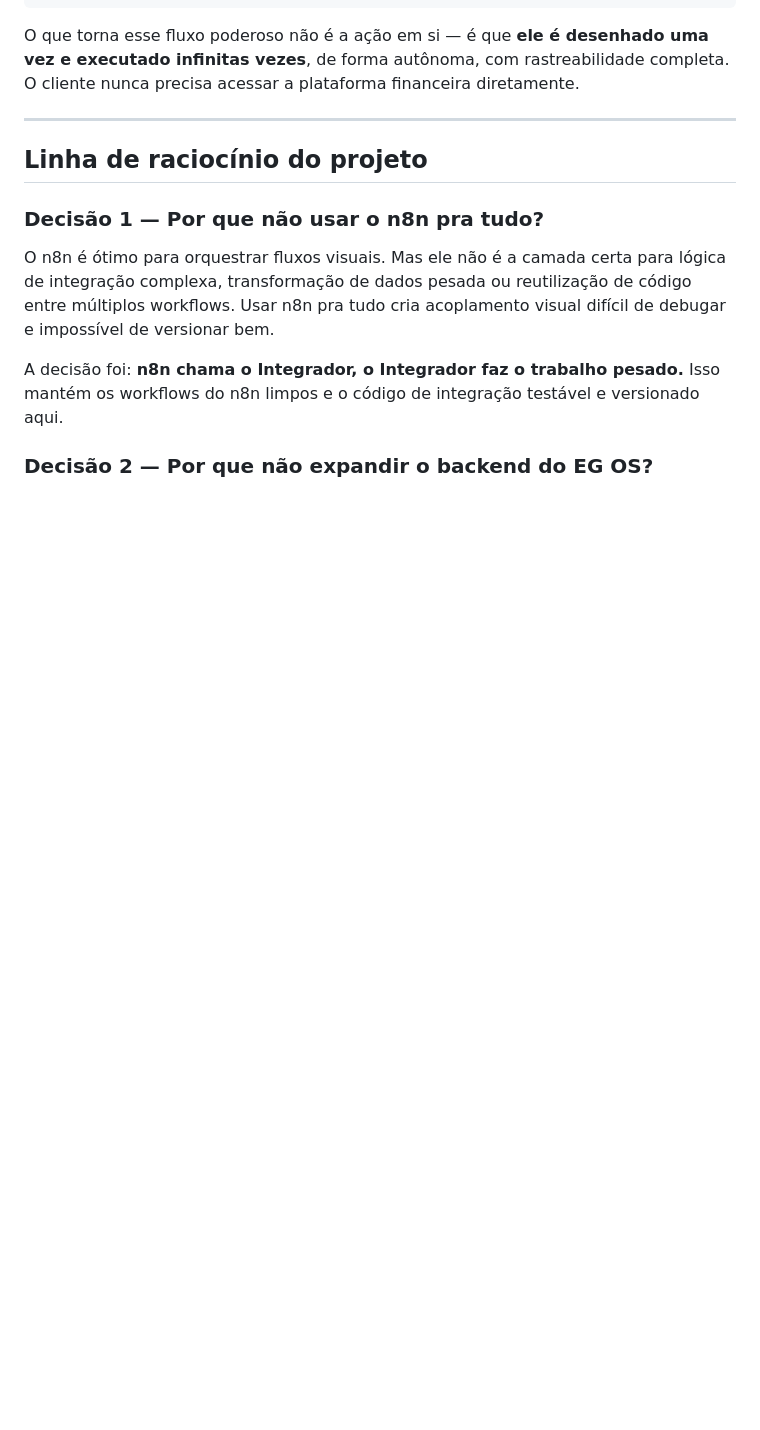
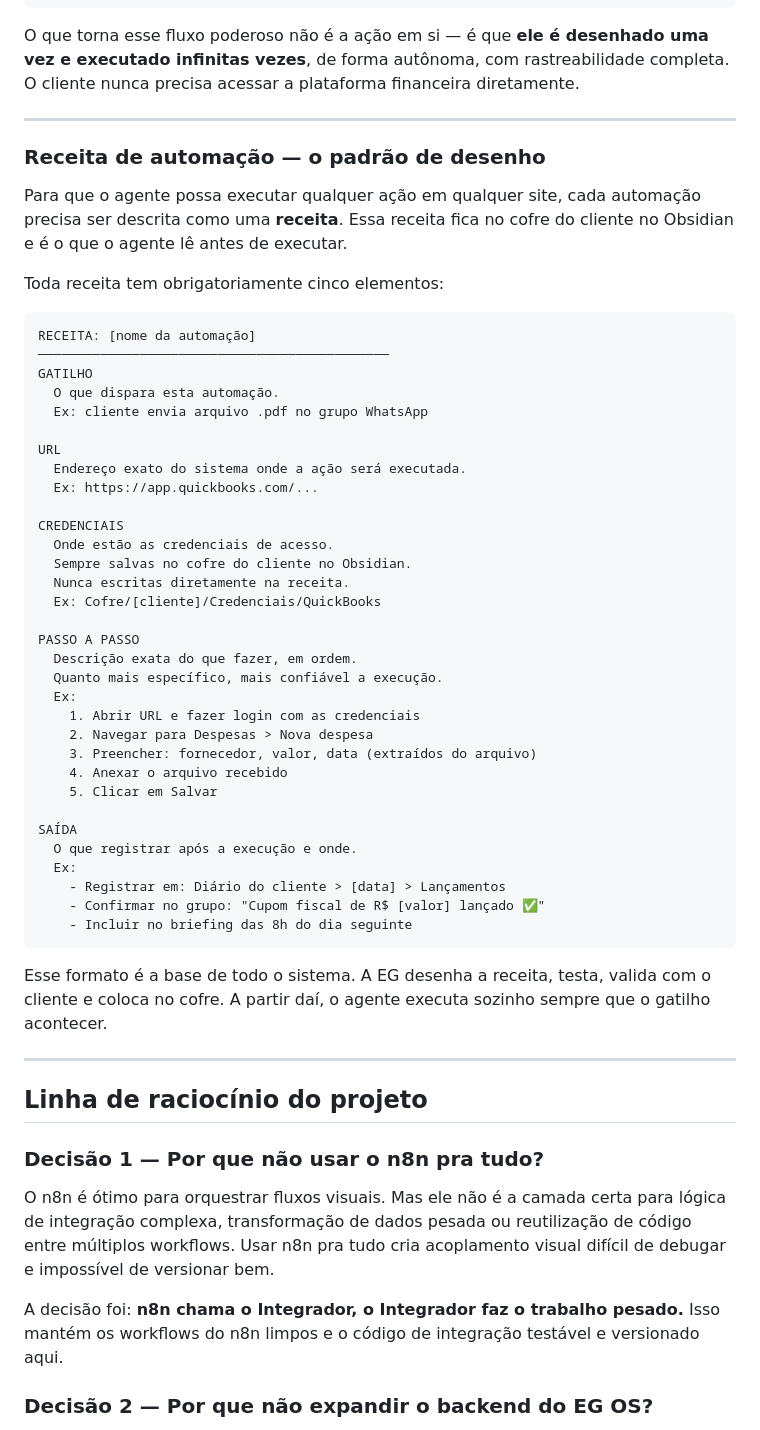
Before and after one commit to effective-gain/integrador-eg, a Markdown page: README.md, the part around one of its changes. GitHub-like rendering; blank space fills up the shorter version.

Commit message:
docs: briefing matinal 8h + receita de automação — padrão com gatilho, URL, credenciais, passo a passo, saída

````diff
--- a/README.md
+++ b/README.md
@@ -100,6 +113,51 @@ todas as ações executadas naquele dia
 ```
 
 O que torna esse fluxo poderoso não é a ação em si — é que **ele é desenhado uma vez e executado infinitas vezes**, de forma autônoma, com rastreabilidade completa. O cliente nunca precisa acessar a plataforma financeira diretamente.
+
+---
+
+### Receita de automação — o padrão de desenho
+
+Para que o agente possa executar qualquer ação em qualquer site, cada automação precisa ser descrita como uma **receita**. Essa receita fica no cofre do cliente no Obsidian e é o que o agente lê antes de executar.
+
+Toda receita tem obrigatoriamente cinco elementos:
+
+```
+RECEITA: [nome da automação]
+─────────────────────────────────────────────
+GATILHO
+  O que dispara esta automação.
+  Ex: cliente envia arquivo .pdf no grupo WhatsApp
+
+URL
+  Endereço exato do sistema onde a ação será executada.
+  Ex: https://app.quickbooks.com/...
+
+CREDENCIAIS
+  Onde estão as credenciais de acesso.
+  Sempre salvas no cofre do cliente no Obsidian.
+  Nunca escritas diretamente na receita.
+  Ex: Cofre/[cliente]/Credenciais/QuickBooks
+
+PASSO A PASSO
+  Descrição exata do que fazer, em ordem.
+  Quanto mais específico, mais confiável a execução.
+  Ex:
+    1. Abrir URL e fazer login com as credenciais
+    2. Navegar para Despesas > Nova despesa
+    3. Preencher: fornecedor, valor, data (extraídos do arquivo)
+    4. Anexar o arquivo recebido
+    5. Clicar em Salvar
+
+SAÍDA
+  O que registrar após a execução e onde.
+  Ex:
+    - Registrar em: Diário do cliente > [data] > Lançamentos
+    - Confirmar no grupo: "Cupom fiscal de R$ [valor] lançado ✅"
+    - Incluir no briefing das 8h do dia seguinte
+```
+
+Esse formato é a base de todo o sistema. A EG desenha a receita, testa, valida com o cliente e coloca no cofre. A partir daí, o agente executa sozinho sempre que o gatilho acontecer.
 
 ---
 
````
Also changed, not shown: other parts of README.md (+13 -0 lines).
